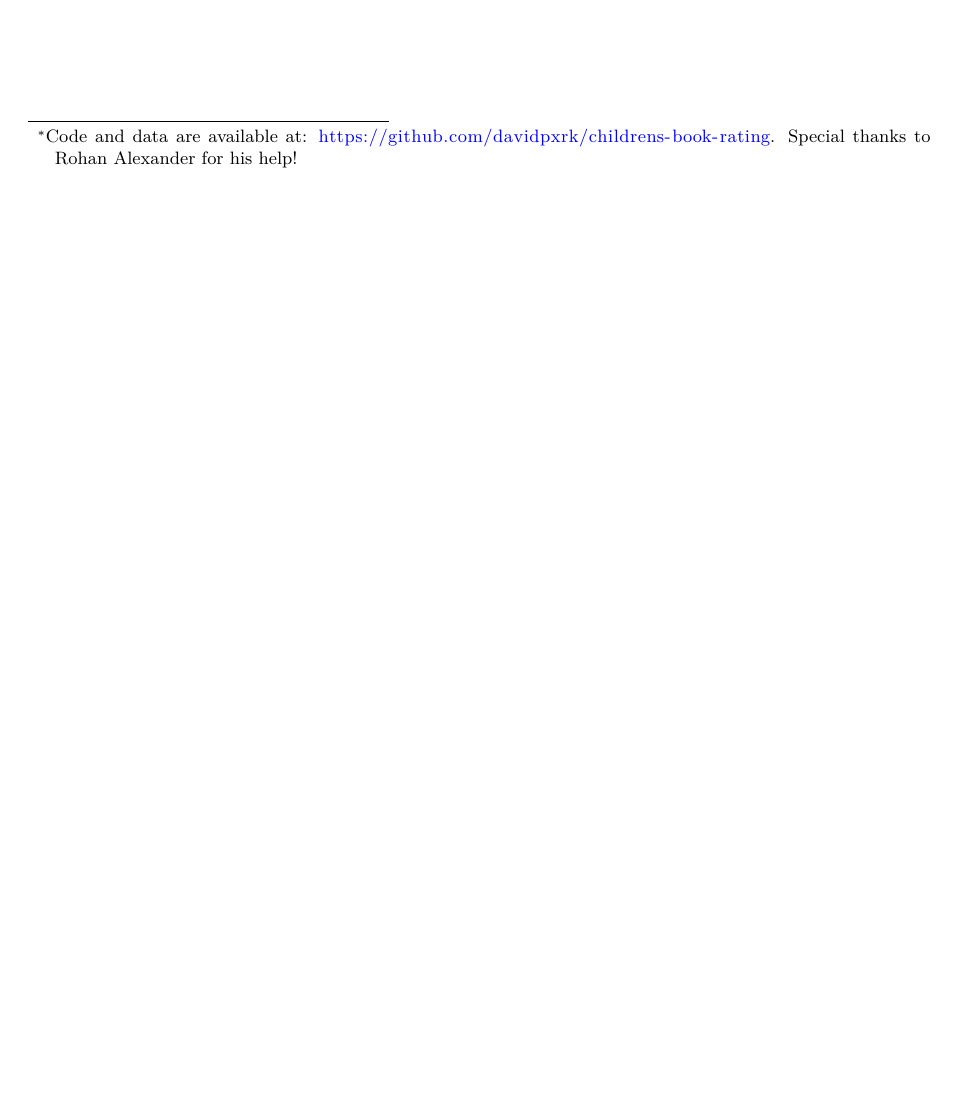
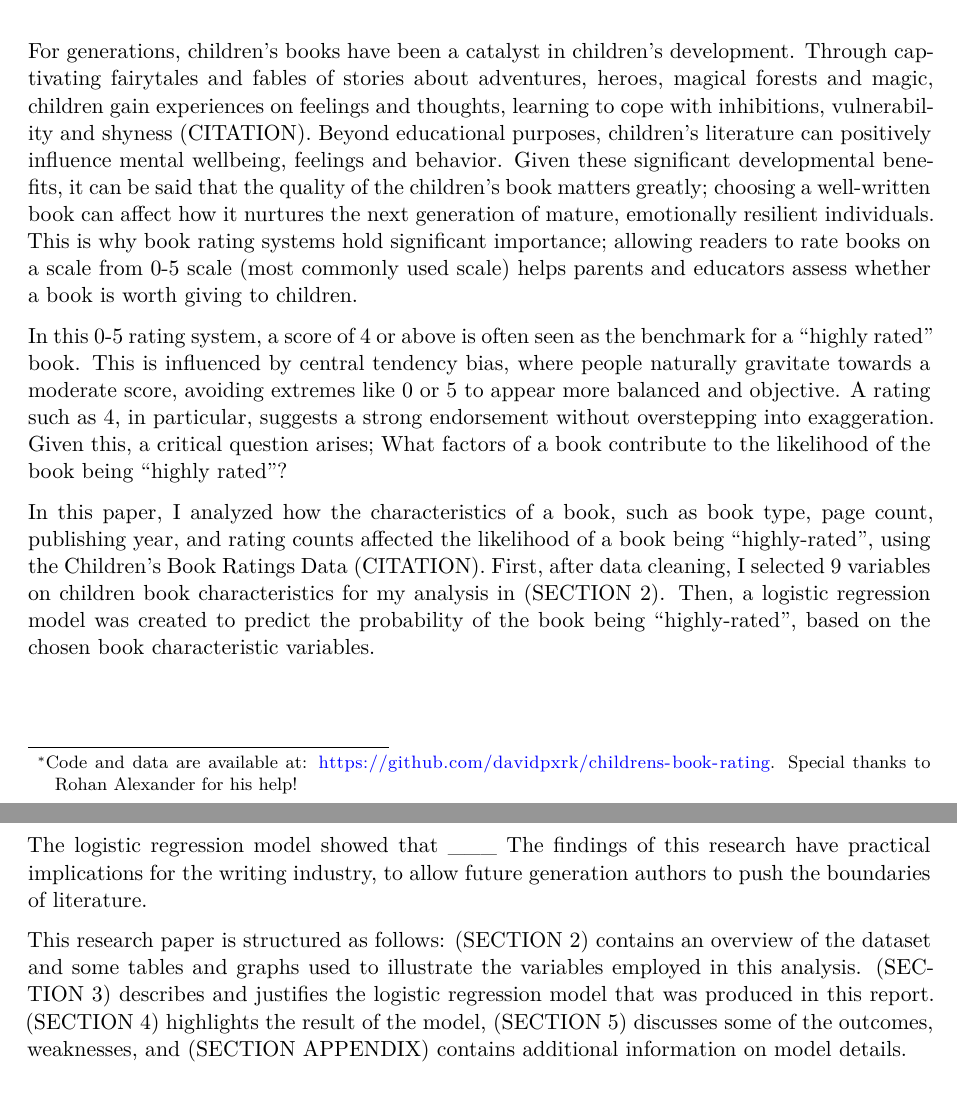
Before and after one commit to davidpxrk/childrens-book-rating, a Quarto document (paper/paper.qmd): part of page 1 of 4 before the commit and two parts of pages 1 and 2 of 4 after it, the two joined at a grey line, cut at the place of the change, the shorter picture padded with empty space. Rendered offline with R 4.5, knitr and Pandoc in place of Quarto, then LaTeX, with nearby package versions; some code elsewhere in the file could not run offline.

Commit message:
finished introduction

```diff
--- a/paper/paper.qmd
+++ b/paper/paper.qmd
@@ -31,5 +31,12 @@ data <- read_parquet(here::here("data/analysis_data/analysis_data.parquet"))
 
 # Introduction
 
+For generations, children's books have been a catalyst in children's development. Through captivating fairytales and fables of stories about adventures, heroes, magical forests and magic, children gain experiences on feelings and thoughts, learning to cope with inhibitions, vulnerability and shyness (CITATION). Beyond educational purposes, children's literature can positively influence mental wellbeing, feelings and behavior. Given these significant developmental benefits, it can be said that the quality of the children's book matters greatly; choosing a well-written book can affect how it nurtures the next generation of mature, emotionally resilient individuals. This is why book rating systems hold significant importance; allowing readers to rate books on a scale from 0-5 scale (most commonly used scale) helps parents and educators assess whether a book is worth giving to children.
 
-## Estimand
+In this 0-5 rating system, a score of 4 or above is often seen as the benchmark for a "highly rated" book. This is influenced by central tendency bias, where people naturally gravitate towards a moderate score, avoiding extremes like 0 or 5 to appear more balanced and objective. A rating such as 4, in particular, suggests a strong endorsement without overstepping into exaggeration. Given this, a critical question arises; What factors of a book contribute to the likelihood of the book being "highly rated"?
+
+In this paper, I analyzed how the characteristics of a book, such as book type, page count, publishing year, and rating counts affected the likelihood of a book being "highly-rated", using the Children's Book Ratings Data (CITATION). First, after data cleaning, I selected 9 variables on children book characteristics for my analysis in (SECTION 2). Then, a logistic regression model was created to predict the probability of the book being "highly-rated", based on the chosen book characteristic variables.
+
+The logistic regression model showed that ___ The findings of this research have practical implications for the writing industry, to allow future generation authors to push the boundaries of literature.
+
+This research paper is structured as follows: (SECTION 2) contains an overview of the dataset and some tables and graphs used to illustrate the variables employed in this analysis. (SECTION 3) describes and justifies the logistic regression model that was produced in this report. (SECTION 4) highlights the result of the model, (SECTION 5) discusses some of the outcomes, weaknesses, and (SECTION APPENDIX) contains additional information on model details.
```
Also changed, not shown: paper/paper.qmd (3 more changed lines).
